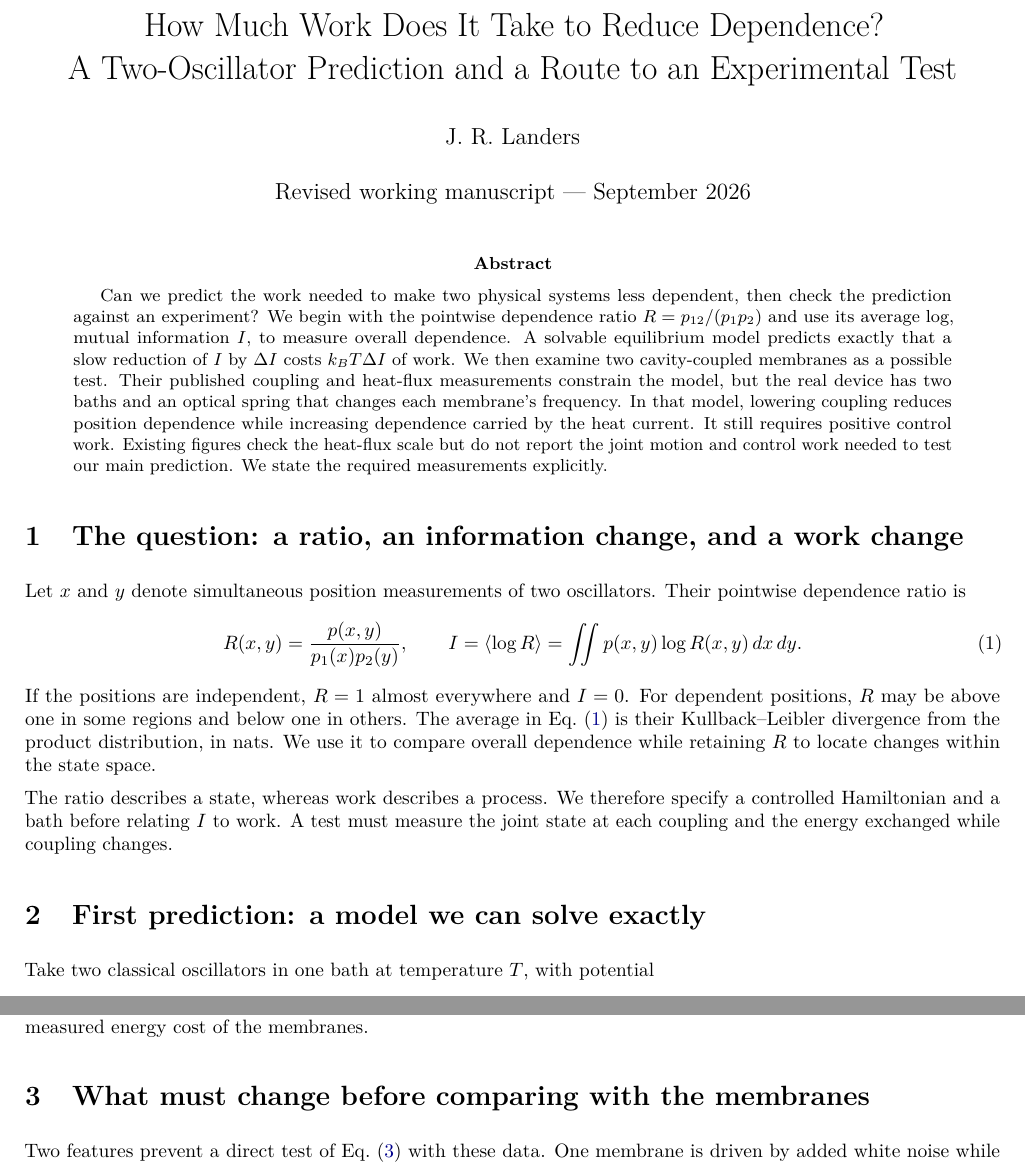
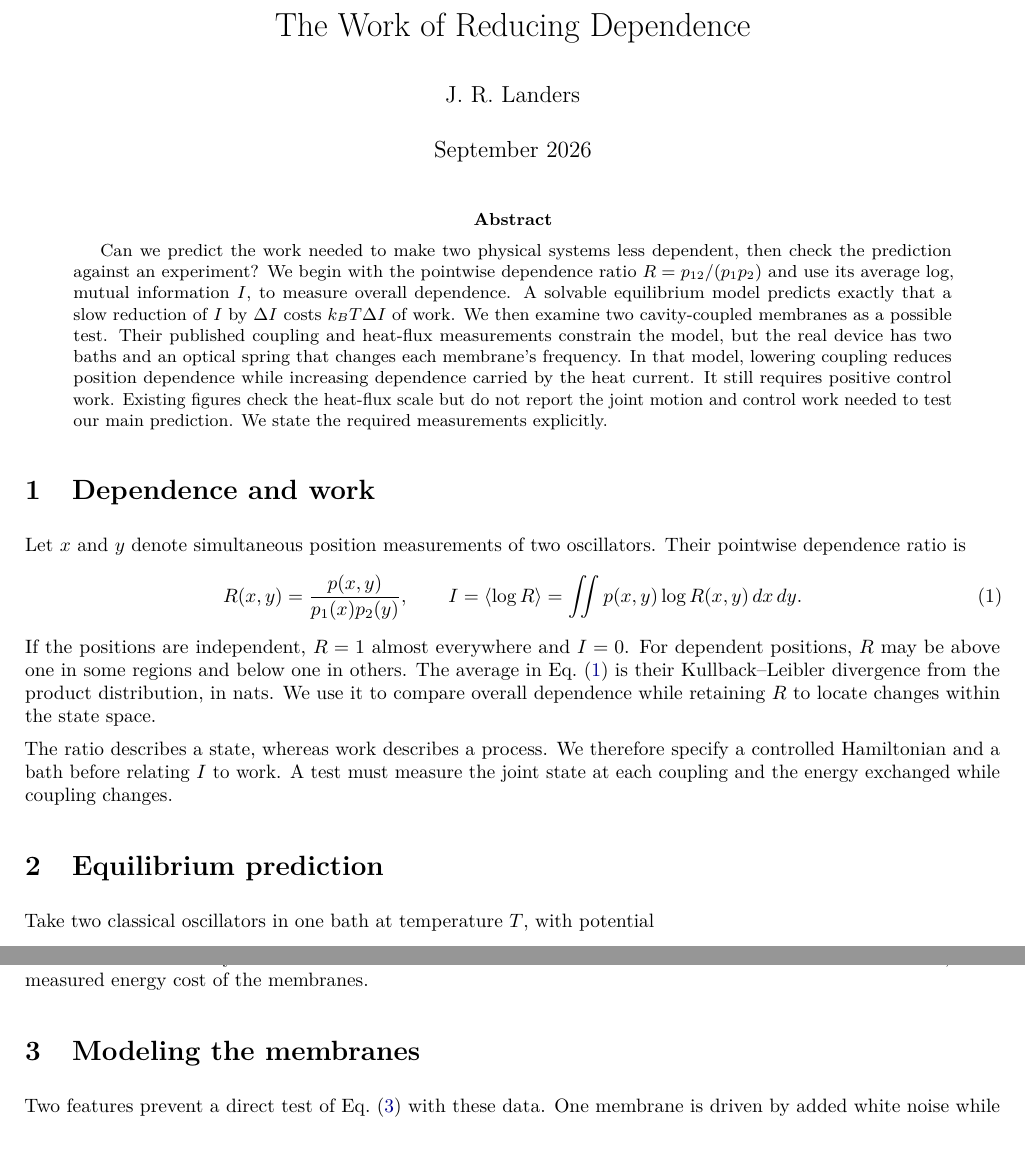
Before and after one commit to jonland82/correlation-reduction, a LaTeX paper (dependence_work_revised.tex): two parts of pages 1 and 2 of 5, joined at a grey line, cut at the place of the change, the shorter picture padded with empty space. Compiled offline with pdfLaTeX.

Commit message:
Shorten manuscript title and section headings

```diff
--- a/dependence_work_revised.tex
+++ b/dependence_work_revised.tex
@@ -6,10 +6,9 @@
 \usepackage[colorlinks=true,allcolors=blue!55!black]{hyperref}
 \setlength{\parindent}{0pt}
 \setlength{\parskip}{5pt}
-\title{How Much Work Does It Take to Reduce Dependence?\\
-A Two-Oscillator Prediction and a Route to an Experimental Test}
+\title{The Work of Reducing Dependence}
 \author{J. R. Landers}
-\date{Revised working manuscript --- September 2026}
+\date{September 2026}
 \begin{document}
 \maketitle
 
@@ -17,7 +16,7 @@ A Two-Oscillator Prediction and a Route to an Experimental Test}
 Can we predict the work needed to make two physical systems less dependent, then check the prediction against an experiment? We begin with the pointwise dependence ratio $R=p_{12}/(p_1p_2)$ and use its average log, mutual information $I$, to measure overall dependence. A solvable equilibrium model predicts exactly that a slow reduction of $I$ by $\Delta I$ costs $k_BT\Delta I$ of work. We then examine two cavity-coupled membranes as a possible test. Their published coupling and heat-flux measurements constrain the model, but the real device has two baths and an optical spring that changes each membrane's frequency. In that model, lowering coupling reduces position dependence while increasing dependence carried by the heat current. It still requires positive control work. Existing figures check the heat-flux scale but do not report the joint motion and control work needed to test our main prediction. We state the required measurements explicitly.
 \end{abstract}
 
-\section{The question: a ratio, an information change, and a work change}
+\section{Dependence and work}
 Let $x$ and $y$ denote simultaneous position measurements of two oscillators. Their pointwise dependence ratio is
 \begin{equation}
  R(x,y)=\frac{p(x,y)}{p_1(x)p_2(y)},\qquad
@@ -28,7 +27,7 @@ If the positions are independent, $R=1$ almost everywhere and $I=0$. For depende
 
 The ratio describes a state, whereas work describes a process. We therefore specify a controlled Hamiltonian and a bath before relating $I$ to work. A test must measure the joint state at each coupling and the energy exchanged while coupling changes.
 
-\section{First prediction: a model we can solve exactly}
+\section{Equilibrium prediction}
 Take two classical oscillators in one bath at temperature $T$, with potential
 \begin{equation}
  V_\times(x,y)=\frac{k}{2}(x^2+y^2)+gxy,\qquad q=g/k,\quad |q|<1 . \label{eq:cross}
@@ -43,7 +42,7 @@ We define positive $W_{\rm rev}$ as work done \emph{on} the oscillators. The equ
 
 Yang \emph{et al.} report two membrane modes near $\omega_0/2\pi=400$ kHz and tunable cavity-mediated coupling $\Lambda$.\cite{yang2020} Their measured normal-mode splitting implies $|q|\simeq2|\Lambda|/\omega_0$ for the cross-coupling term. The earlier estimate $|q|\simeq|\Lambda|/\omega_0$ missed a factor of two. Using the corrected value, a change from $|\Lambda|/2\pi=85$ to $58$ Hz in the \emph{equal-temperature model} would reduce $I$ by $4.83\times10^{-8}$ nats and cost $2.00\times10^{-28}$ J at 300 K. That is a theoretical benchmark, not a measured energy cost of the membranes.
 
-\section{What must change before comparing with the membranes}
+\section{Modeling the membranes}
 Two features prevent a direct test of Eq.~\eqref{eq:benchmark} with these data. One membrane is driven by added white noise while the other contacts a room-temperature bath, producing a nonequilibrium steady state with heat flow.\cite{yang2020} The cavity also shifts each mode's frequency along with their coupling. An effective classical Hamiltonian consistent with the reported mode matrix to first order in $|\Lambda|/\omega_0$ is
 \begin{equation}
  H_{\rm opt}=\frac{p_1^2+p_2^2}{2m}
```
Also changed, not shown: dependence_work_revised.pdf, dependence_work_revised.tex (4 more changed lines).
